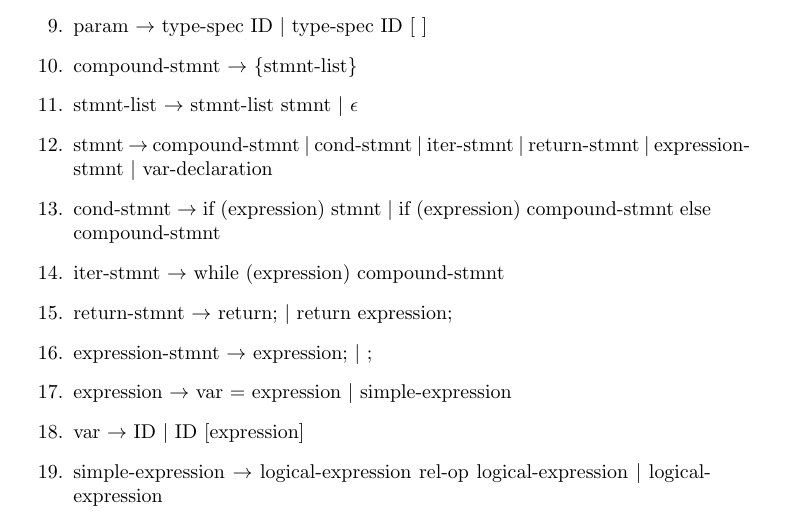
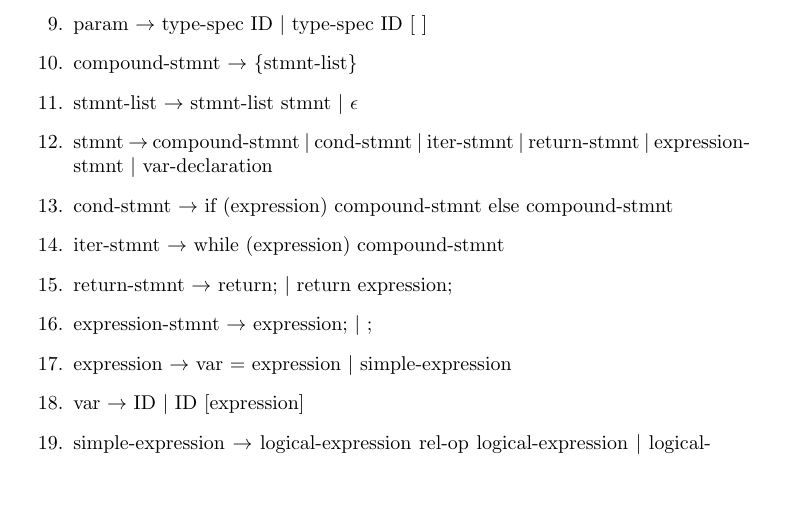
Before and after one commit to MahoneDF/PL-project, a LaTeX document (phase0/Latex/grammar.tex): part of page 1 of 2, cut so that both start at the same text, the shorter picture padded with empty space. Compiled offline with pdfLaTeX.

Commit message:
final output

```diff
--- a/phase0/Latex/grammar.tex
+++ b/phase0/Latex/grammar.tex
@@ -20,7 +20,7 @@ Our grammar is based on C-minus grammar which you can find in \href{http://www.c
     \item compound-stmnt $\rightarrow$ $\{$stmnt-list$\}$
     \item stmnt-list $\rightarrow$ stmnt-list stmnt $|$ $\epsilon$
     \item stmnt $\rightarrow$ compound-stmnt $|$ cond-stmnt $|$ iter-stmnt $|$ return-stmnt $|$ expression-stmnt $|$ var-declaration
-    \item cond-stmnt $\rightarrow$ if (expression) stmnt  $|$ if (expression) compound-stmnt else compound-stmnt
+    \item cond-stmnt $\rightarrow$ if (expression) compound-stmnt else compound-stmnt
     \item iter-stmnt $\rightarrow$ while (expression) compound-stmnt
     \item return-stmnt $\rightarrow$ return; $|$ return expression;
     \item expression-stmnt $\rightarrow$ expression; $|$ ;
```
Also changed, not shown: phase0/Latex/grammar.pdf, 4 other files.
